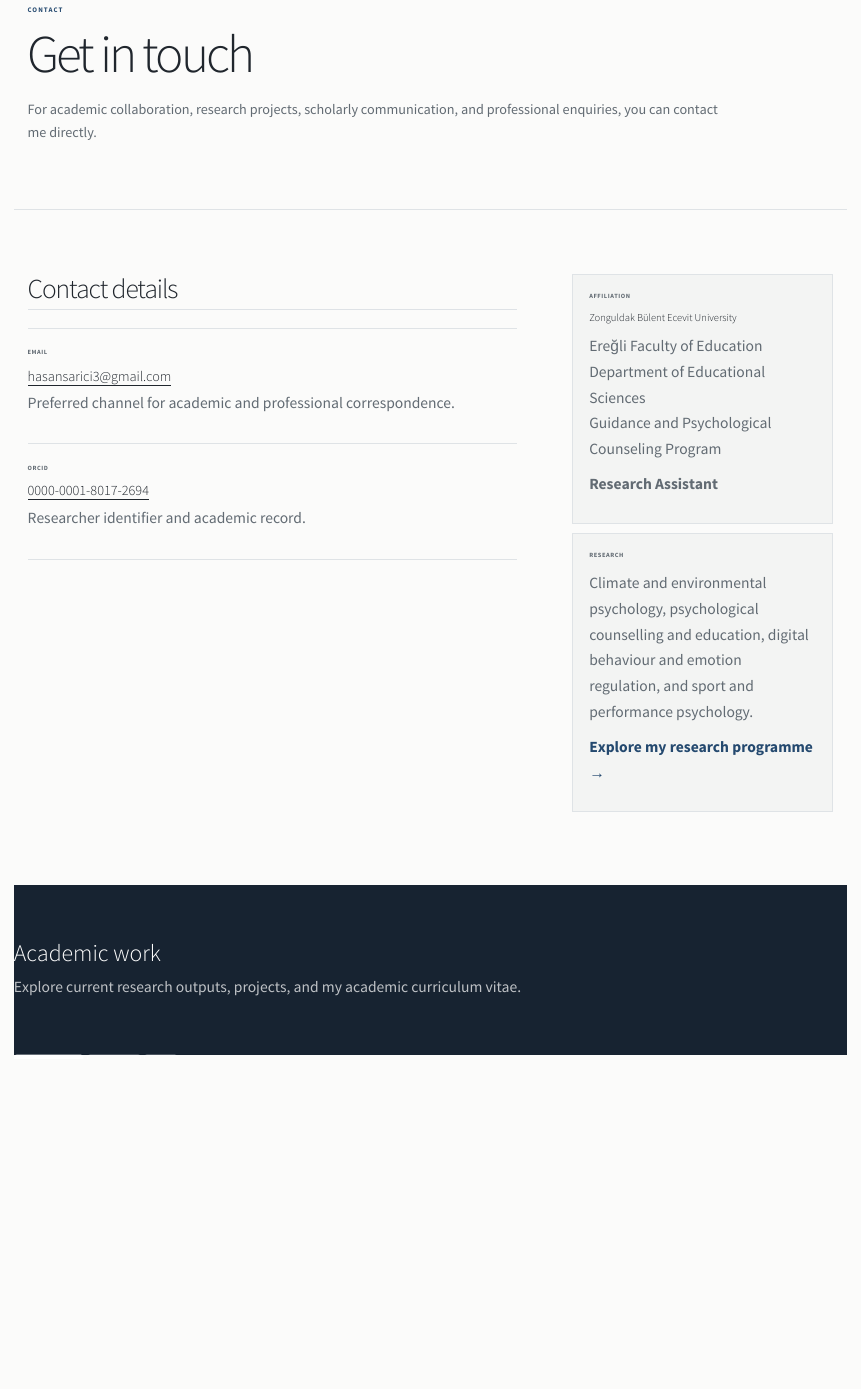
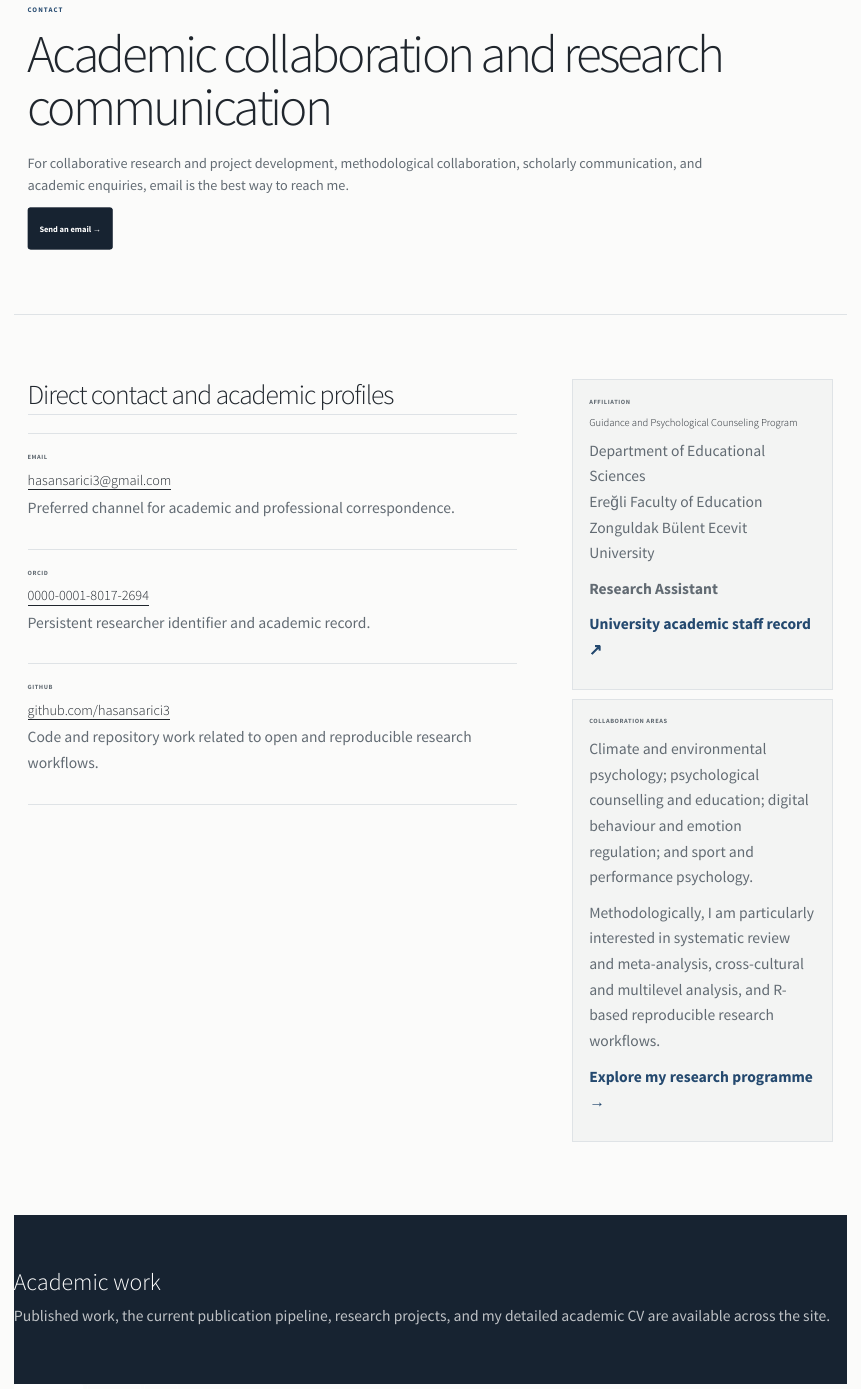
Before and after one commit to hasansarici3/hasan-sarici-website, a Quarto document (contact.en.qmd): the page in a window 1100 px wide, from 70 px down. Rendered offline with R 4.5, knitr and Pandoc in place of Quarto, with nearby package versions.

Commit message:
Refine English contact page for academic collaboration

```diff
--- a/contact.en.qmd
+++ b/contact.en.qmd
@@ -2,7 +2,7 @@
 page-layout: custom
 toc: false
 pagetitle: "Contact | Dr. Hasan Sarıcı"
-description-meta: "Contact information for academic correspondence, research collaboration, and professional communication with Dr. Hasan Sarıcı."
+description-meta: "Contact information for academic collaboration, research projects, and scholarly communication with Dr. Hasan Sarıcı."
 execute:
   echo: false
   warning: false
@@ -29,10 +29,14 @@ profile <- profile[1, ]
 CONTACT
 :::
 
-# Get in touch
+# Academic collaboration and research communication
 
 ::: {.contact-lead}
-For academic collaboration, research projects, scholarly communication, and professional enquiries, you can contact me directly.
+For collaborative research and project development, methodological collaboration, scholarly communication, and academic enquiries, email is the best way to reach me.
+:::
+
+::: {.contact-hero-action}
+[Send an email →](mailto:`r profile$email`){.home-button .home-button-primary}
 :::
 
 :::
@@ -45,7 +49,7 @@ For academic collaboration, research projects, scholarly communication, and prof
 
 ::: {.contact-primary}
 
-## Contact details
+## Direct contact and academic profiles
 
 ::: {.contact-item}
 ::: {.contact-label}
@@ -62,9 +66,19 @@ Preferred channel for academic and professional correspondence.
 ORCID
 :::
 
-### [`r profile$orcid`](https://orcid.org/`r profile$orcid`){target="_blank"}
+### [`r profile$orcid`](https://orcid.org/`r profile$orcid`){target="_blank" rel="noopener"}
 
-Researcher identifier and academic record.
+Persistent researcher identifier and academic record.
+:::
+
+::: {.contact-item}
+::: {.contact-label}
+GITHUB
+:::
+
+### [github.com/hasansarici3](https://github.com/hasansarici3){target="_blank" rel="noopener"}
+
+Code and repository work related to open and reproducible research workflows.
 :::
 
 :::
@@ -76,21 +90,25 @@ Researcher identifier and academic record.
 AFFILIATION
 :::
 
-### `r profile$institution_en`
+### `r profile$program_en`
 
+`r profile$department_en`
 `r profile$faculty_en`
-`r profile$department_en`
-`r profile$program_en`
+`r profile$institution_en`
 
 **`r profile$position_en`**
+
+[University academic staff record ↗](https://egitim.beun.edu.tr/egitim-bilimleri-bolumu/akademik-kadro.html){target="_blank" rel="noopener"}
 :::
 
-::: {.contact-card}
+::: {.contact-card .contact-collaboration-card}
 ::: {.contact-label}
-RESEARCH
+COLLABORATION AREAS
 :::
 
-Climate and environmental psychology, psychological counselling and education, digital behaviour and emotion regulation, and sport and performance psychology.
+Climate and environmental psychology; psychological counselling and education; digital behaviour and emotion regulation; and sport and performance psychology.
+
+Methodologically, I am particularly interested in systematic review and meta-analysis, cross-cultural and multilevel analysis, and R-based reproducible research workflows.
 
 [Explore my research programme →](research.qmd)
 :::
@@ -108,7 +126,7 @@ Climate and environmental psychology, psychological counselling and education, d
 :::
 ### Academic work
 
-Explore current research outputs, projects, and my academic curriculum vitae.
+Published work, the current publication pipeline, research projects, and my detailed academic CV are available across the site.
 :::
 
 ::: {.contact-cta-links}
```
